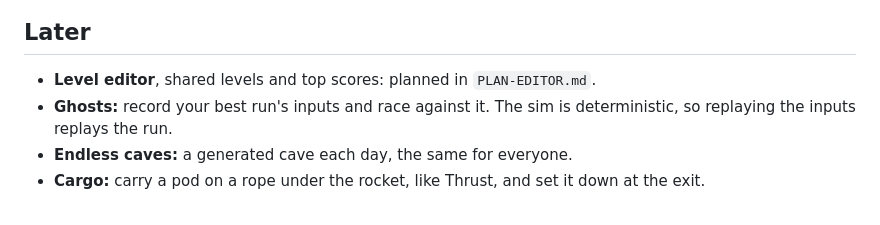
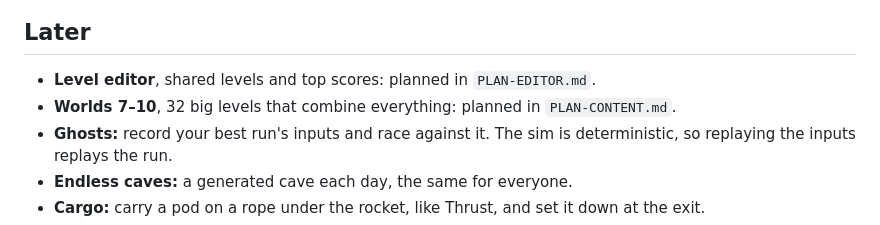
Before and after one commit to GrafXP/GyroRocket, a Markdown page: PLAN.md, the part around the change. Rendered like a GitHub page.

Commit message:
Plan: worlds 7-10, big levels that combine everything
Co-Authored-By: Claude Opus 5.5 <noreply@anthropic.com>

```diff
--- a/PLAN.md
+++ b/PLAN.md
@@ -564,6 +564,7 @@ levels page. (This was phase 6; it moved to the end, so the game's all there fir
 ## Later
 
 - **Level editor**, shared levels and top scores: planned in `PLAN-EDITOR.md`.
+- **Worlds 7–10**, 32 big levels that combine everything: planned in `PLAN-CONTENT.md`.
 - **Ghosts:** record your best run's inputs and race against it. The sim is
   deterministic, so replaying the inputs replays the run.
 - **Endless caves:** a generated cave each day, the same for everyone.
```
Also changed, not shown: PLAN-CONTENT.md (added, +314 -0 lines).
